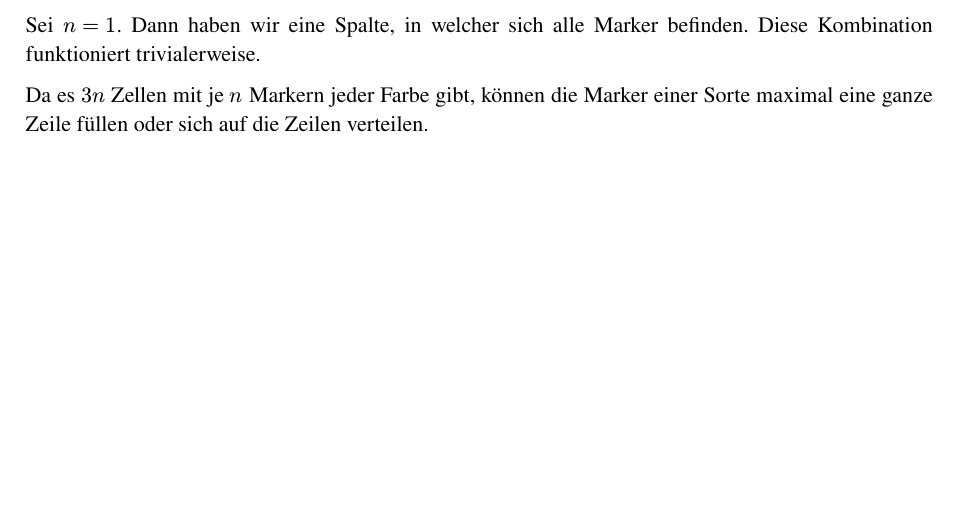
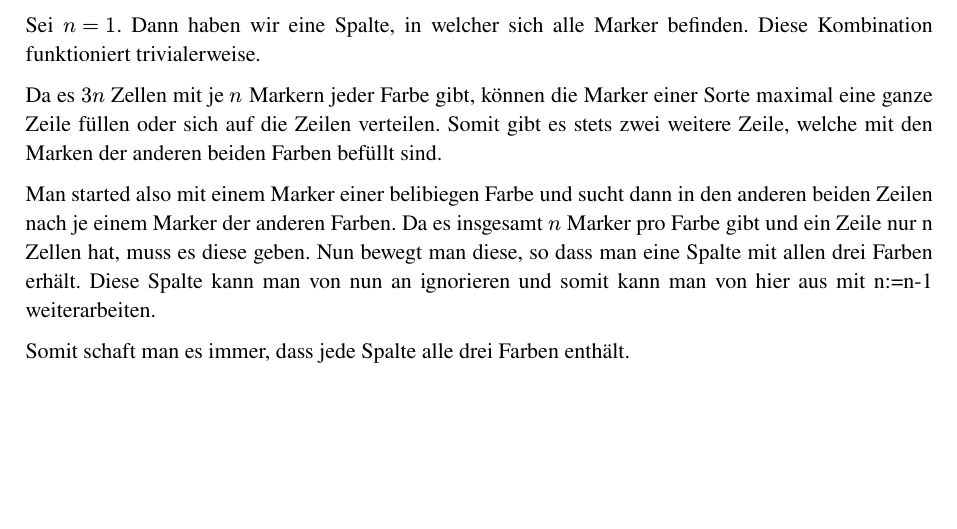
Before and after one commit to Shaddow024/Algoriddles-Riddles, a Typst document (6/6.2.typ): part of the page, cut so that both start at the same text. The pictures show the PDF file 6/6.2.pdf that the author committed with the source.

Commit message:
6.2 fertig

```diff
--- a/6/6.2.typ
+++ b/6/6.2.typ
@@ -12,4 +12,8 @@
 
 Sei $n=1$. Dann haben wir eine Spalte, in welcher sich alle Marker befinden. Diese Kombination funktioniert trivialerweise.
 
-Da es $3n$ Zellen mit je $n$ Markern jeder Farbe gibt, können die Marker einer Sorte maximal eine ganze Zeile füllen oder sich auf die Zeilen verteilen.
+Da es $3n$ Zellen mit je $n$ Markern jeder Farbe gibt, können die Marker einer Sorte maximal eine ganze Zeile füllen oder sich auf die Zeilen verteilen. Somit gibt es stets zwei weitere Zeile, welche mit den Marken der anderen beiden Farben befüllt sind.
+
+Man started also mit einem Marker einer belibiegen Farbe und sucht dann in den anderen beiden Zeilen nach je einem Marker der anderen Farben. Da es insgesamt $n$ Marker pro Farbe gibt und ein Zeile nur n Zellen hat, muss es diese geben. Nun bewegt man diese, so dass man eine Spalte mit allen drei Farben erhält. Diese Spalte kann man von nun an ignorieren und somit kann man von hier aus mit n:=n-1 weiterarbeiten.
+
+Somit schaft man es immer, dass jede Spalte alle drei Farben enthält.
```
Also changed, not shown: 6/6.2.pdf.
